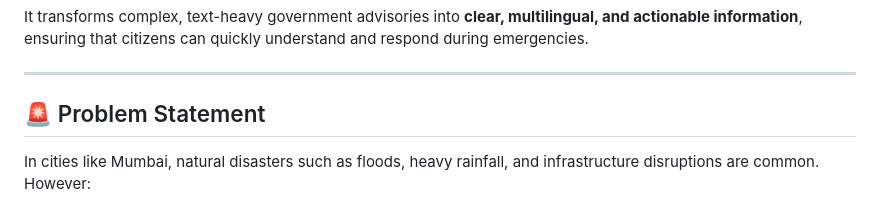
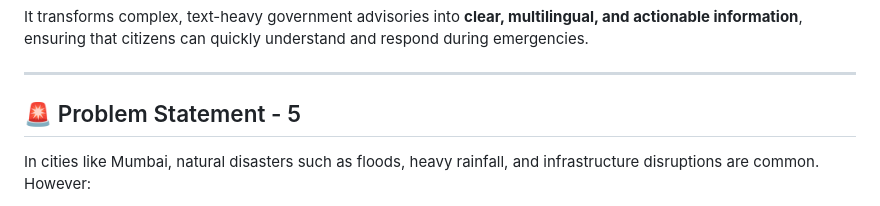
Before and after one commit to indresh404/IdeaLab-4, a Markdown page: README.md, the part around the change. Drawn GitHub-style.

```diff
--- a/README.md
+++ b/README.md
@@ -7,7 +7,7 @@ It transforms complex, text-heavy government advisories into **clear, multilingu
 
 ---
 
-## 🚨 Problem Statement
+## 🚨 Problem Statement - 5
 In cities like Mumbai, natural disasters such as floods, heavy rainfall, and infrastructure disruptions are common. However:
 
 - Emergency alerts are often **long and complex**
```
